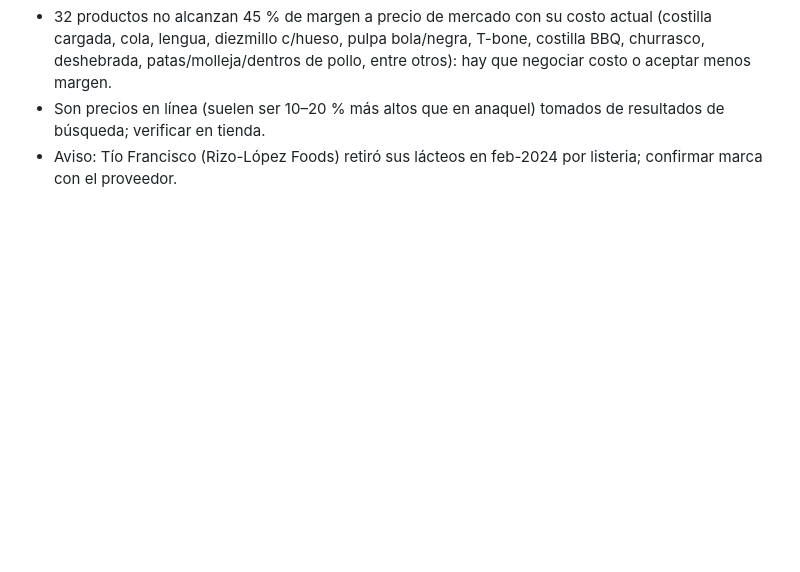
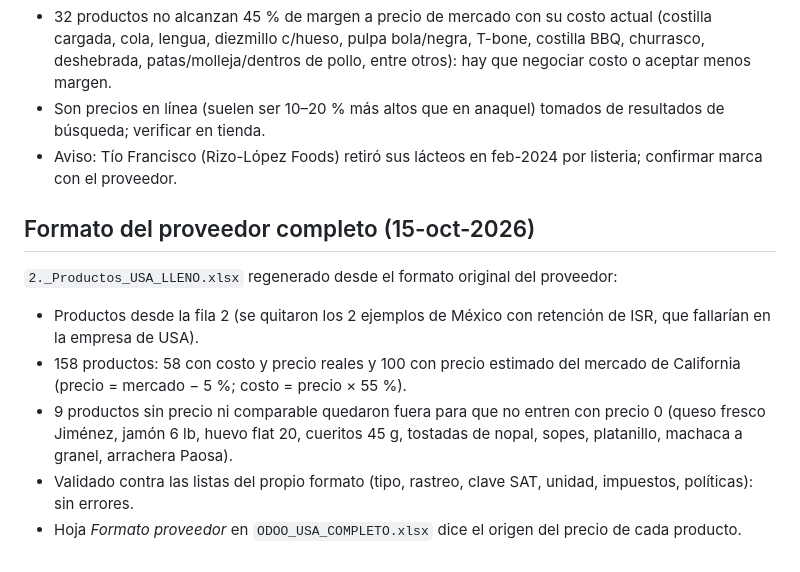
Before and after one commit to bahemu89-lab/mazatlam, a Markdown page: precios-usa/README.md, the part around the change. GitHub-like rendering; blank space fills up the shorter version.

Commit message:
precios-usa: formato del proveedor completo con precios de mercado
Co-Authored-By: Claude Opus 5.5 <noreply@anthropic.com>
Claude-Session: https://claude.ai/code/session_01XACCR2xngppLcBDp4fjq9x

```diff
--- a/precios-usa/README.md
+++ b/precios-usa/README.md
@@ -103,3 +103,12 @@ Hoja **Mercado California** en `ODOO_USA_COMPLETO.xlsx`: precio al público enco
 - 32 productos no alcanzan 45 % de margen a precio de mercado con su costo actual (costilla cargada, cola, lengua, diezmillo c/hueso, pulpa bola/negra, T-bone, costilla BBQ, churrasco, deshebrada, patas/molleja/dentros de pollo, entre otros): hay que negociar costo o aceptar menos margen.
 - Son precios en línea (suelen ser 10–20 % más altos que en anaquel) tomados de resultados de búsqueda; verificar en tienda.
 - Aviso: Tío Francisco (Rizo-López Foods) retiró sus lácteos en feb-2024 por listeria; confirmar marca con el proveedor.
+
+## Formato del proveedor completo (15-oct-2026)
+
+`2._Productos_USA_LLENO.xlsx` regenerado desde el formato original del proveedor:
+- Productos desde la fila 2 (se quitaron los 2 ejemplos de México con retención de ISR, que fallarían en la empresa de USA).
+- 158 productos: 58 con costo y precio reales y 100 con precio estimado del mercado de California (precio = mercado − 5 %; costo = precio × 55 %).
+- 9 productos sin precio ni comparable quedaron fuera para que no entren con precio 0 (queso fresco Jiménez, jamón 6 lb, huevo flat 20, cueritos 45 g, tostadas de nopal, sopes, platanillo, machaca a granel, arrachera Paosa).
+- Validado contra las listas del propio formato (tipo, rastreo, clave SAT, unidad, impuestos, políticas): sin errores.
+- Hoja *Formato proveedor* en `ODOO_USA_COMPLETO.xlsx` dice el origen del precio de cada producto.
```
